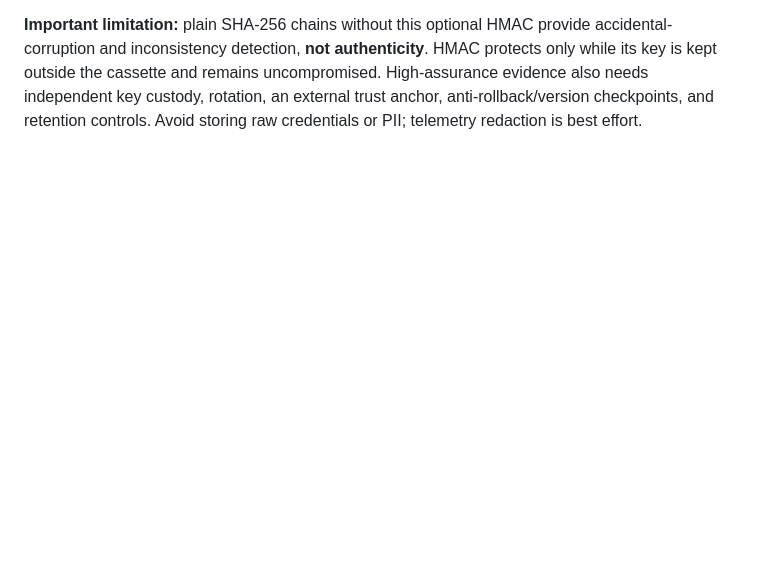
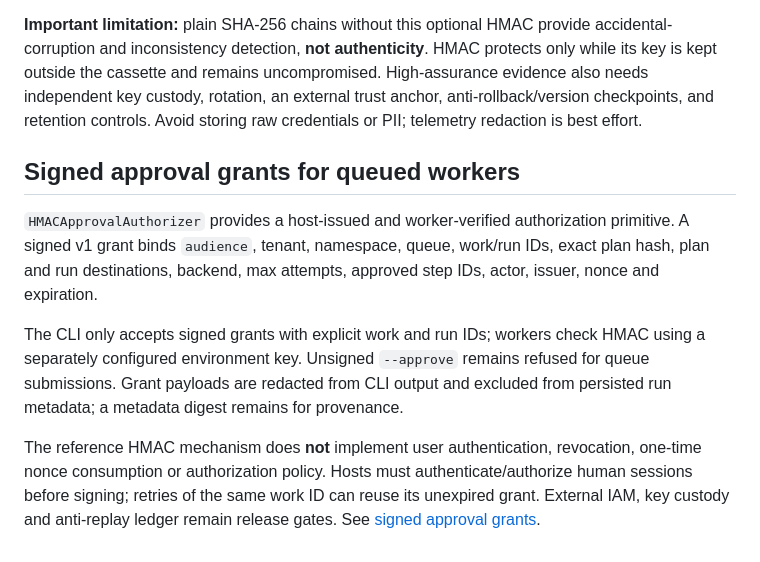
Before and after one commit to CometWeb-io/agent-playbook-os, a Markdown page: docs/RUNTIME_HARDENING_2026.md, the part around the change. GitHub-like rendering; blank space fills up the shorter version.

Commit message:
docs: document signed approval grant operational flow and remaining IAM limits

```diff
--- a/docs/RUNTIME_HARDENING_2026.md
+++ b/docs/RUNTIME_HARDENING_2026.md
@@ -325,3 +325,24 @@ uncompromised. High-assurance evidence also needs independent key custody,
 rotation, an external trust anchor, anti-rollback/version checkpoints, and
 retention controls. Avoid storing raw credentials or PII; telemetry redaction
 is best effort.
+
+
+## Signed approval grants for queued workers
+
+`HMACApprovalAuthorizer` provides a host-issued and worker-verified
+authorization primitive. A signed v1 grant binds `audience`, tenant,
+namespace, queue, work/run IDs, exact plan hash, plan and run destinations,
+backend, max attempts, approved step IDs, actor, issuer, nonce and expiration.
+
+The CLI only accepts signed grants with explicit work and run IDs; workers
+check HMAC using a separately configured environment key. Unsigned
+`--approve` remains refused for queue submissions. Grant payloads are
+redacted from CLI output and excluded from persisted run metadata; a
+metadata digest remains for provenance.
+
+The reference HMAC mechanism does **not** implement user authentication,
+revocation, one-time nonce consumption or authorization policy. Hosts must
+authenticate/authorize human sessions before signing; retries of the same
+work ID can reuse its unexpired grant. External IAM, key custody and
+anti-replay ledger remain release gates. See
+[signed approval grants](SIGNED_APPROVAL_GRANTS.md).
```
